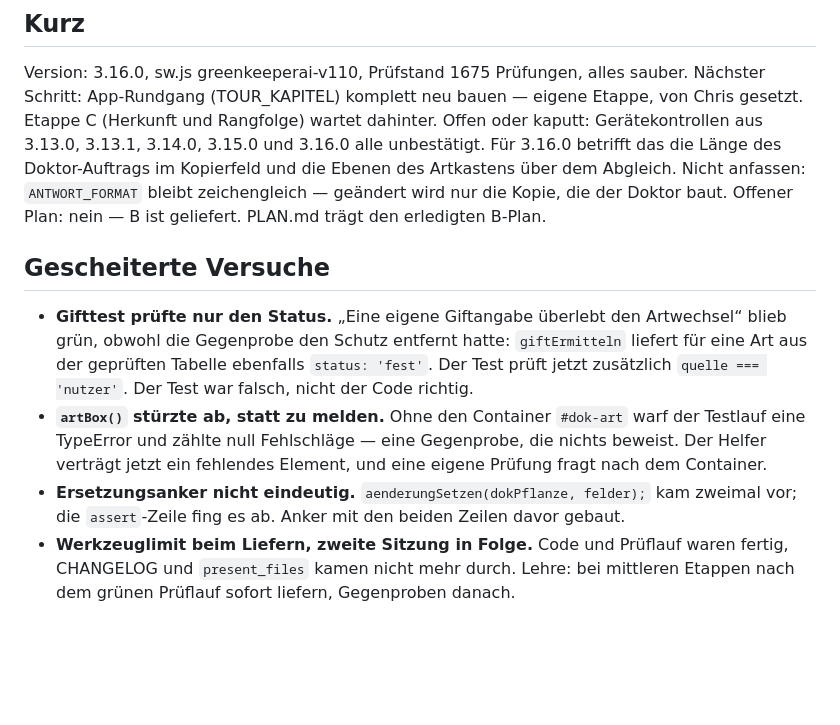
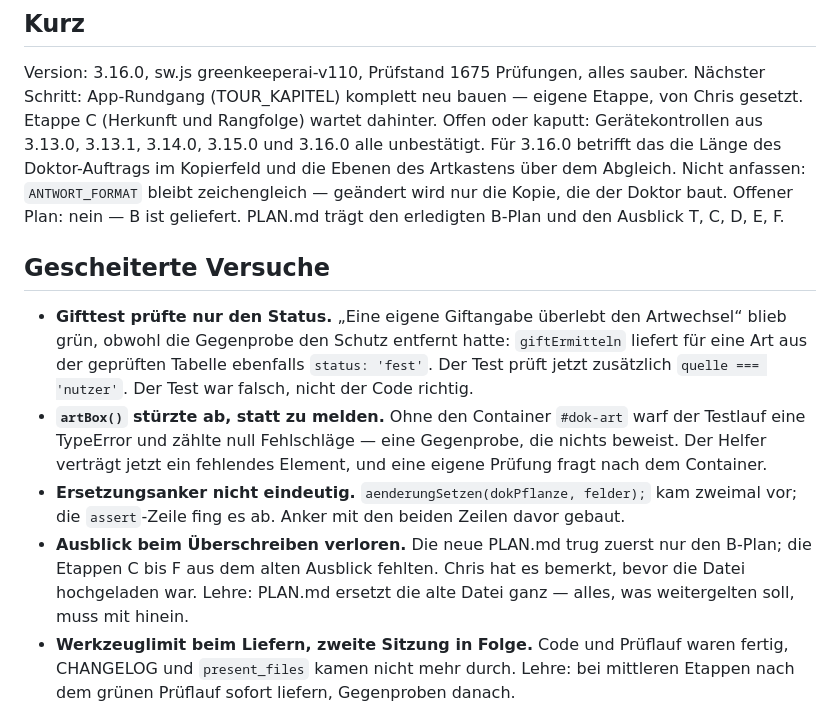
Before and after one commit to CMohr0212/GreenkeeperAi, a Markdown page: uebergabe.md, the part around the change. Drawn GitHub-style; blank space fills up the shorter version.

```diff
--- a/uebergabe.md
+++ b/uebergabe.md
@@ -6,13 +6,14 @@ Version: 3.16.0, sw.js greenkeeperai-v110, Prüfstand 1675 Prüfungen, alles sau
 Nächster Schritt: App-Rundgang (TOUR_KAPITEL) komplett neu bauen — eigene Etappe, von Chris gesetzt. Etappe C (Herkunft und Rangfolge) wartet dahinter.
 Offen oder kaputt: Gerätekontrollen aus 3.13.0, 3.13.1, 3.14.0, 3.15.0 und 3.16.0 alle unbestätigt. Für 3.16.0 betrifft das die Länge des Doktor-Auftrags im Kopierfeld und die Ebenen des Artkastens über dem Abgleich.
 Nicht anfassen: `ANTWORT_FORMAT` bleibt zeichengleich — geändert wird nur die Kopie, die der Doktor baut.
-Offener Plan: nein — B ist geliefert. PLAN.md trägt den erledigten B-Plan.
+Offener Plan: nein — B ist geliefert. PLAN.md trägt den erledigten B-Plan und den Ausblick T, C, D, E, F.
 
 ## Gescheiterte Versuche
 
 - **Gifttest prüfte nur den Status.** „Eine eigene Giftangabe überlebt den Artwechsel“ blieb grün, obwohl die Gegenprobe den Schutz entfernt hatte: `giftErmitteln` liefert für eine Art aus der geprüften Tabelle ebenfalls `status: 'fest'`. Der Test prüft jetzt zusätzlich `quelle === 'nutzer'`. Der Test war falsch, nicht der Code richtig.
 - **`artBox()` stürzte ab, statt zu melden.** Ohne den Container `#dok-art` warf der Testlauf eine TypeError und zählte null Fehlschläge — eine Gegenprobe, die nichts beweist. Der Helfer verträgt jetzt ein fehlendes Element, und eine eigene Prüfung fragt nach dem Container.
 - **Ersetzungsanker nicht eindeutig.** `aenderungSetzen(dokPflanze, felder);` kam zweimal vor; die `assert`-Zeile fing es ab. Anker mit den beiden Zeilen davor gebaut.
+- **Ausblick beim Überschreiben verloren.** Die neue PLAN.md trug zuerst nur den B-Plan; die Etappen C bis F aus dem alten Ausblick fehlten. Chris hat es bemerkt, bevor die Datei hochgeladen war. Lehre: PLAN.md ersetzt die alte Datei ganz — alles, was weitergelten soll, muss mit hinein.
 - **Werkzeuglimit beim Liefern, zweite Sitzung in Folge.** Code und Prüflauf waren fertig, CHANGELOG und `present_files` kamen nicht mehr durch. Lehre: bei mittleren Etappen nach dem grünen Prüflauf sofort liefern, Gegenproben danach.
 
 ## Entscheidungen
```
Also changed, not shown: PLAN.md (+28 -4 lines).
